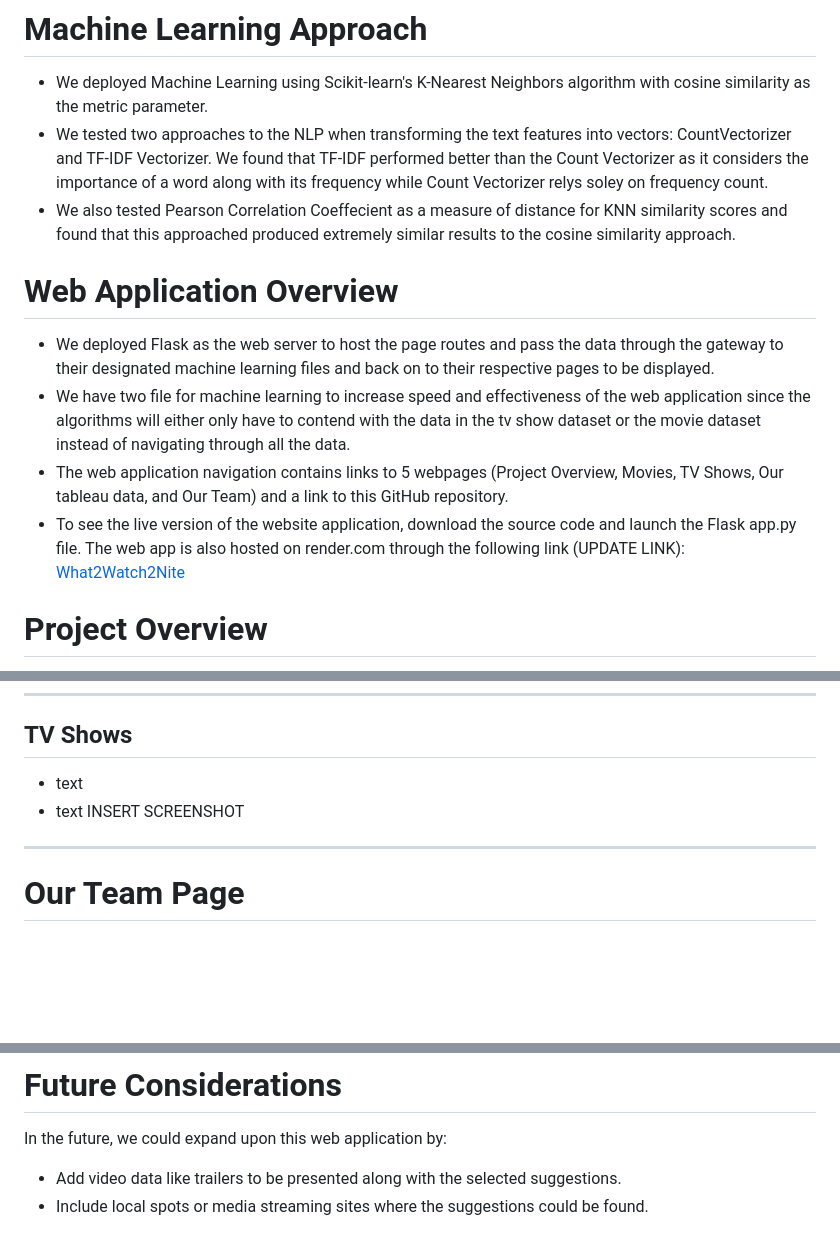
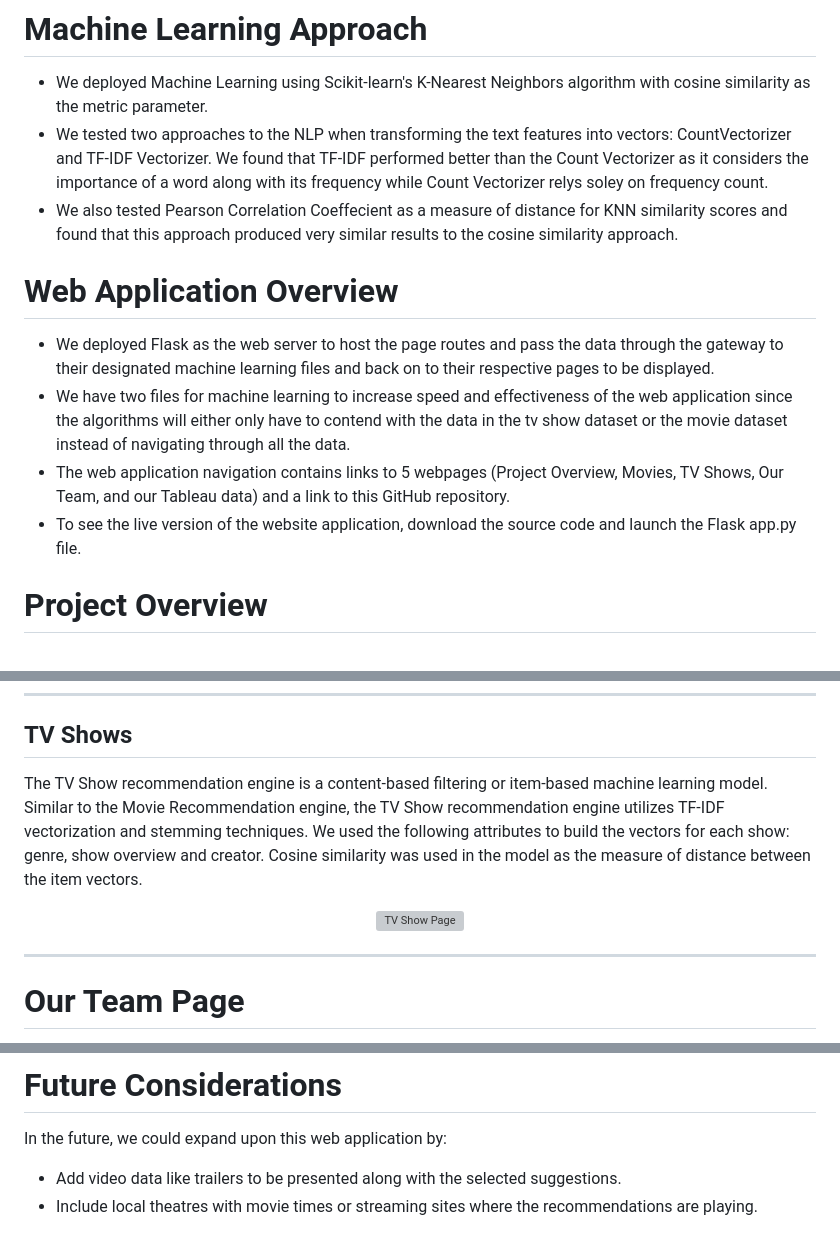
Before and after one commit to OlgaDlzk/What2Watch2Nite, a Markdown page: README.md, 3 parts joined by grey strips. Drawn GitHub-style; blank space fills up the shorter version; grey boxes are pictures that could not be loaded.

```diff
--- a/README.md
+++ b/README.md
@@ -50,15 +50,15 @@ With so many viewing and entertainment choices, it can be difficult and frustrat
 
 - We deployed Machine Learning using Scikit-learn's K-Nearest Neighbors algorithm with cosine similarity as the metric parameter.
 - We tested two approaches to the NLP when transforming the text features into vectors: CountVectorizer and TF-IDF Vectorizer. We found that TF-IDF performed better than the Count Vectorizer as it considers the importance of a word along with its frequency while Count Vectorizer relys soley on frequency count.
-- We also tested Pearson Correlation Coeffecient as a measure of distance for KNN similarity scores and found that this approached produced extremely similar results to the cosine similarity approach.
+- We also tested Pearson Correlation Coeffecient as a measure of distance for KNN similarity scores and found that this approach produced very similar results to the cosine similarity approach.
 
 <a name="webapp"></a>
 # Web Application Overview
 
 - We deployed Flask as the web server to host the page routes and pass the data through the gateway to their designated machine learning files and back on to their respective pages to be displayed.
-- We have two file for machine learning to increase speed and effectiveness of the web application since the algorithms will either only have to contend with the data in the tv show dataset or the movie dataset instead of navigating through all the data.
-- The web application navigation contains links to 5 webpages (Project Overview, Movies, TV Shows, Our tableau data, and Our Team) and a link to this GitHub repository.
-- To see the live version of the website application, download the source code and launch the Flask app.py file.  The web app is also hosted on render.com through the following link (UPDATE LINK):  [What2Watch2Nite](https://grape-choice.onrender.com/)
+- We have two files for machine learning to increase speed and effectiveness of the web application since the algorithms will either only have to contend with the data in the tv show dataset or the movie dataset instead of navigating through all the data.
+- The web application navigation contains links to 5 webpages (Project Overview, Movies, TV Shows, Our Team, and our Tableau data) and a link to this GitHub repository.
+- To see the live version of the website application, download the source code and launch the Flask app.py file.
 
 <a name="project"></a>
 # Project Overview
@@ -80,9 +80,9 @@ ________________________________________________________________________________
 <a name="shows"></a>
 ## TV Shows
 
-- text
-- text
-INSERT SCREENSHOT
+The TV Show recommendation engine is a content-based filtering or item-based machine learning model. Similar to the Movie Recommendation engine, the TV Show recommendation engine utilizes TF-IDF vectorization and stemming techniques. We used the following attributes to build the vectors for each show: genre, show overview and creator. Cosine similarity was used in the model as the measure of distance between the item vectors.
+
+<p align="center"> <img width="290" alt="TV Show Page" src="https://github.com/OlgaDlzk/What2Watch2Nite/assets/44728723/4bb631da-f4bf-41b1-844a-1db9dfbb79dc">
 
 __________________________________________________________________________________
 
@@ -96,4 +97,4 @@ Our team page contains links to each member's GitHub repository, LinkedIn profil
 # Future Considerations
 In the future, we could expand upon this web application by:
 - Add video data like trailers to be presented along with the selected suggestions.
-- Include local spots or media streaming sites where the suggestions could be found.
+- Include local theatres with movie times or streaming sites where the recommendations are playing.
```
Also changed, not shown: other parts of README.md (+3 -2 lines).
